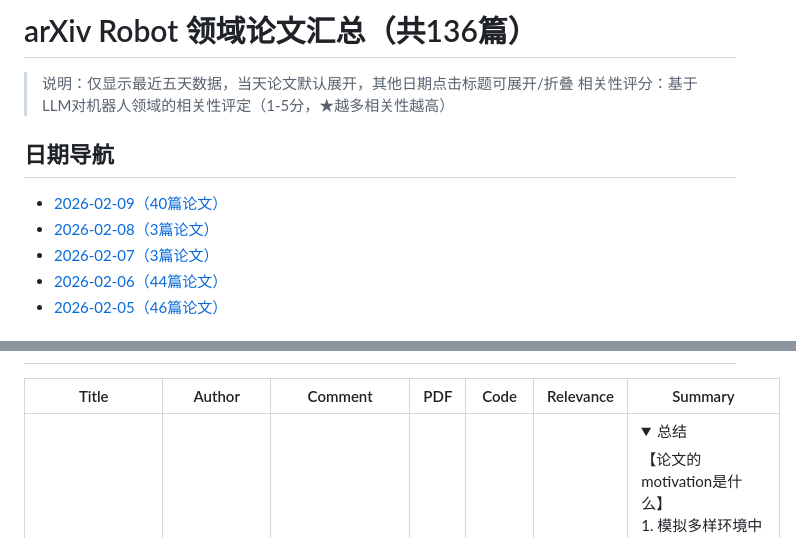
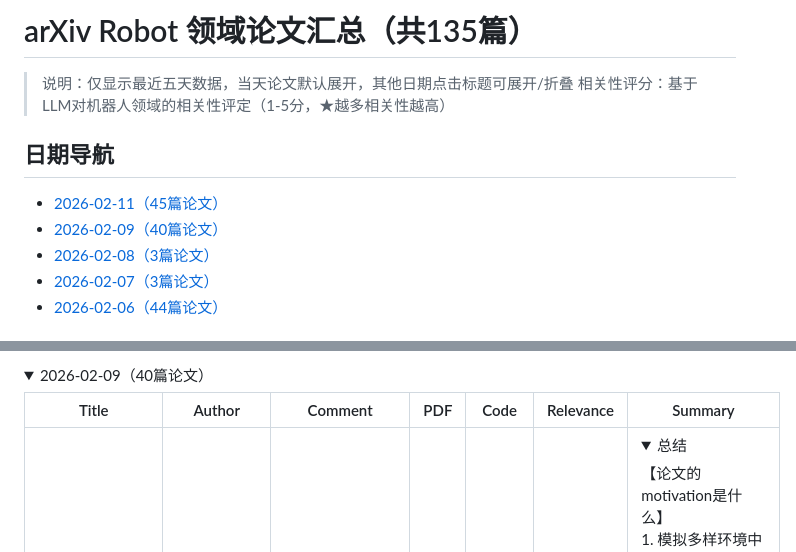
Before and after one commit to CQUwilliam/robot-paper-daily, a Markdown page: README.md, 2 parts joined by grey strips. GitHub-like rendering; folded sections open.

```diff
--- a/README.md
+++ b/README.md
@@ -1,12 +1,12 @@
-# arXiv Robot 领域论文汇总（共136篇）
+# arXiv Robot 领域论文汇总（共135篇）
 
 > 说明：仅显示最近五天数据，当天论文默认展开，其他日期点击标题可展开/折叠
 > 相关性评分：基于LLM对机器人领域的相关性评定（1-5分，★越多相关性越高）
 
 ## 日期导航
+- [2026-02-11（45篇论文）](#date-20260211)
 - [2026-02-09（40篇论文）](#date-20260209)
 - [2026-02-08（3篇论文）](#date-20260208)
 - [2026-02-07（3篇论文）](#date-20260207)
 - [2026-02-06（44篇论文）](#date-20260206)
-- [2026-02-05（46篇论文）](#date-20260205)
 
@@ -14,3 +63,5 @@
+<details>
+<summary><a id='date-20260209'></a>2026-02-09（40篇论文）</summary>
 
 | Title | Author | Comment | PDF | Code | Relevance | Summary |
 |----------|----|---|---|---|---|----------|
```
Also changed, not shown: other parts of README.md (+52 -55 lines).
